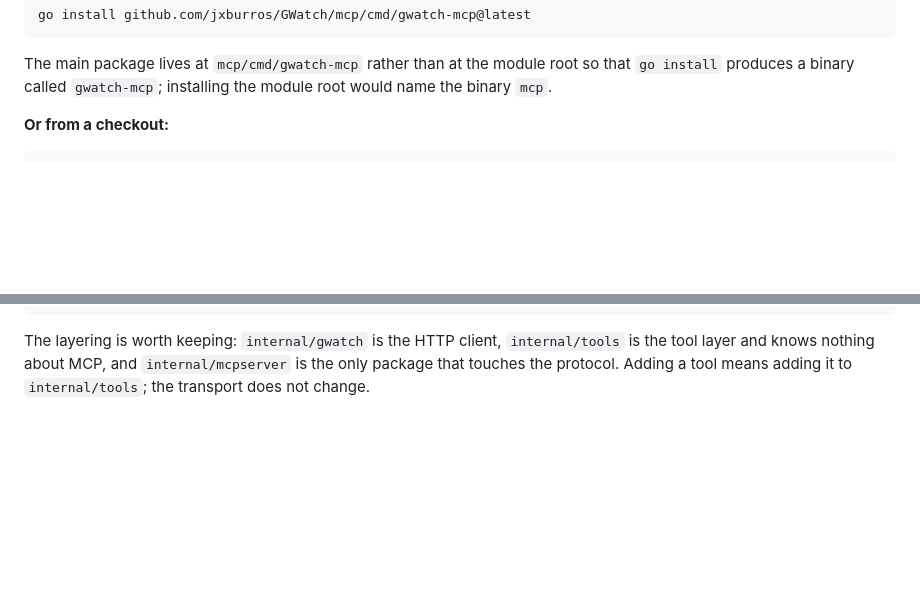
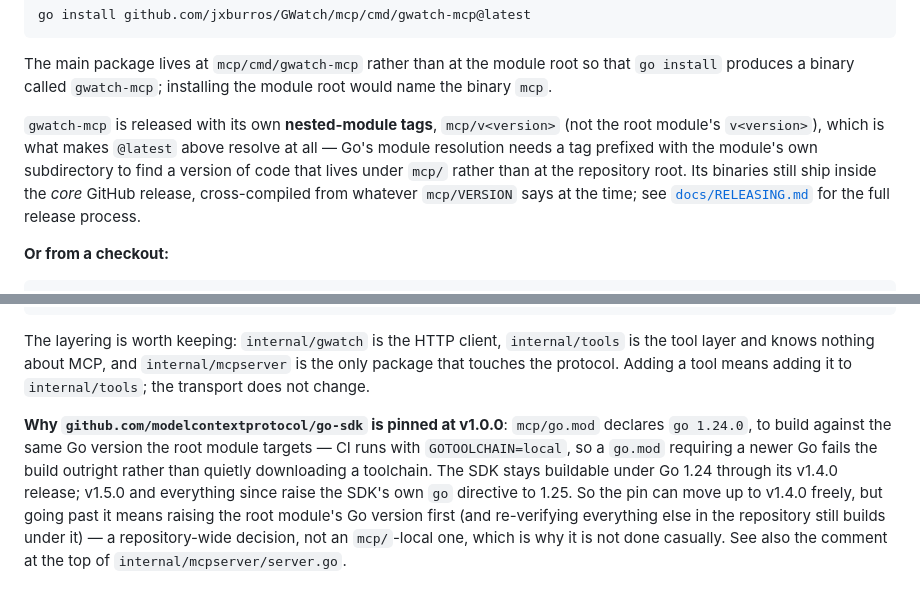
Before and after one commit to jxburros/GWatch, a Markdown page: mcp/README.md, 2 parts joined by grey strips. Rendered like a GitHub page; blank space fills up the shorter version.

```diff
--- a/mcp/README.md
+++ b/mcp/README.md
@@ -54,6 +54,14 @@ go install github.com/jxburros/GWatch/mcp/cmd/gwatch-mcp@latest
 
 The main package lives at `mcp/cmd/gwatch-mcp` rather than at the module root so that `go install`
 produces a binary called `gwatch-mcp`; installing the module root would name the binary `mcp`.
+
+`gwatch-mcp` is released with its own **nested-module tags**, `mcp/v<version>` (not the root
+module's `v<version>`), which is what makes `@latest` above resolve at all — Go's module
+resolution needs a tag prefixed with the module's own subdirectory to find a version of code that
+lives under `mcp/` rather than at the repository root. Its binaries still ship inside the *core*
+GitHub release, cross-compiled from whatever `mcp/VERSION` says at the time; see
+[`docs/RELEASING.md`](../docs/RELEASING.md#releasing-the-mcp-companion) for the full release
+process.
 
 **Or from a checkout:**
 
@@ -216,3 +224,13 @@ GWATCH_E2E_URL=http://127.0.0.1:7230 GWATCH_E2E_KEY=gw_… go test ./internal/e2
 The layering is worth keeping: `internal/gwatch` is the HTTP client, `internal/tools` is the tool
 layer and knows nothing about MCP, and `internal/mcpserver` is the only package that touches the
 protocol. Adding a tool means adding it to `internal/tools`; the transport does not change.
+
+**Why `github.com/modelcontextprotocol/go-sdk` is pinned at v1.0.0**: `mcp/go.mod` declares
+`go 1.24.0`, to build against the same Go version the root module targets — CI runs with
+`GOTOOLCHAIN=local`, so a `go.mod` requiring a newer Go fails the build outright rather than
+quietly downloading a toolchain. The SDK stays buildable under Go 1.24 through its v1.4.0
+release; v1.5.0 and everything since raise the SDK's own `go` directive to 1.25. So the pin can
+move up to v1.4.0 freely, but going past it means raising the root module's Go version first
+(and re-verifying everything else in the repository still builds under it) — a repository-wide
+decision, not an `mcp/`-local one, which is why it is not done casually. See also the comment at
+the top of `internal/mcpserver/server.go`.
```
Also changed, not shown: docs/RELEASING.md (+48 -0 lines).
